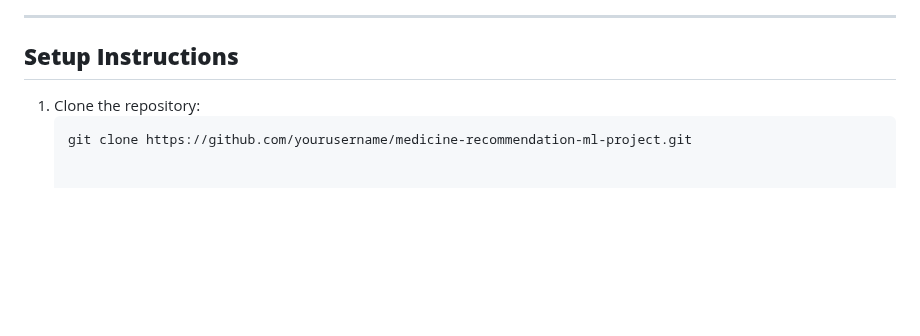
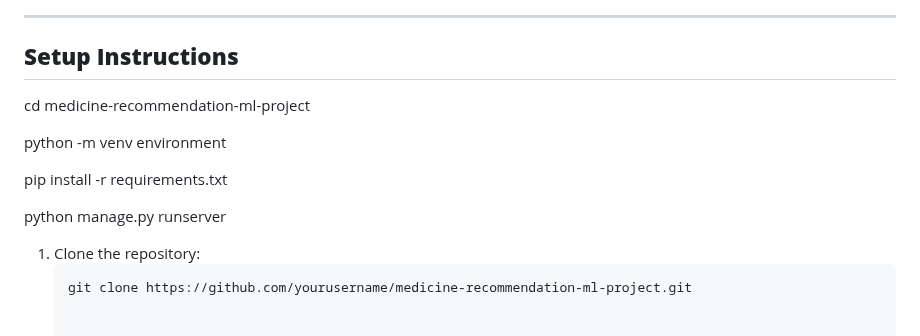
Before and after one commit to Sajjadhossain125/Medicine_Recommendation_ML_Project, a Markdown page: README.md, the part around the change. Drawn GitHub-style; blank space fills up the shorter version.

````diff
--- a/README.md
+++ b/README.md
@@ -90,6 +90,17 @@ The **Medicine Recommendation System** uses Machine Learning to predict diseases
 ---
 
 ## **Setup Instructions**
+cd medicine-recommendation-ml-project
+
+python -m venv environment
+
+pip install -r requirements.txt
+
+python manage.py runserver
+
+
+
+
 1. Clone the repository:
    ```bash
    git clone https://github.com/yourusername/medicine-recommendation-ml-project.git
````
